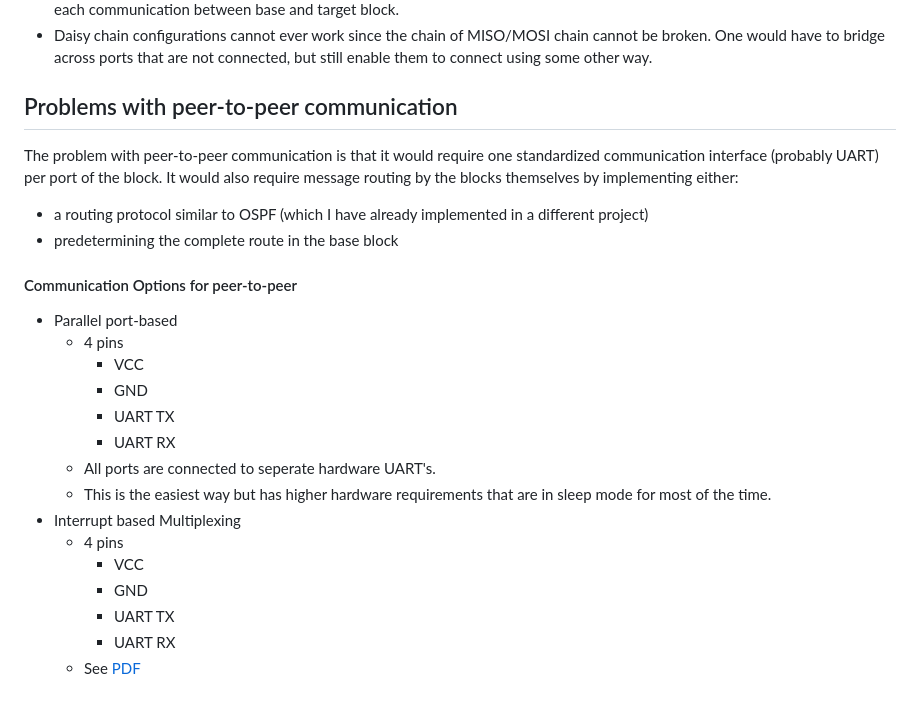
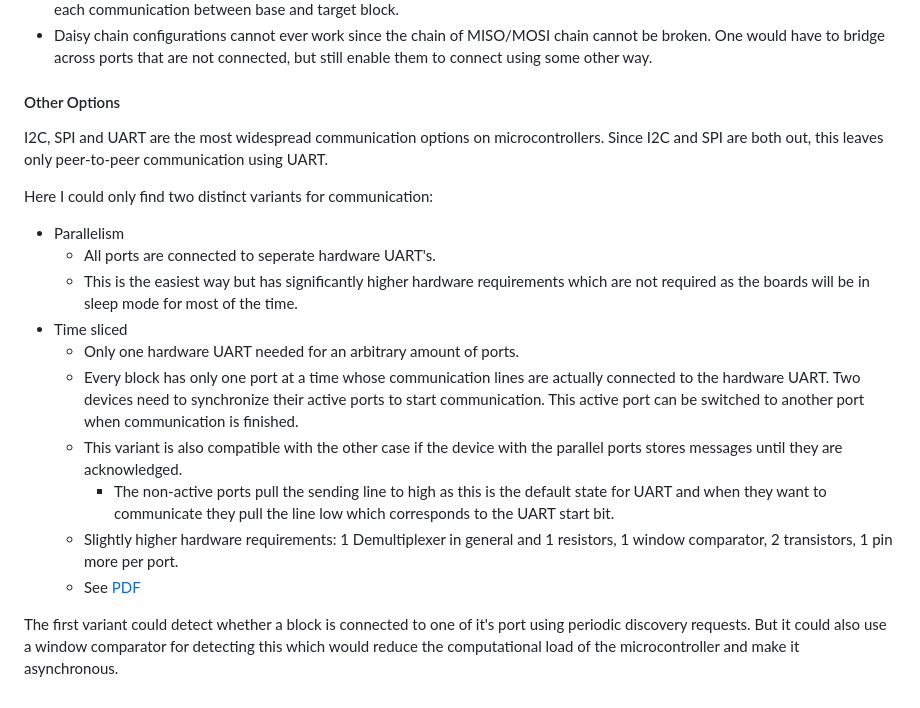
Before and after one commit to davirieser/BlocklyMorph, a Markdown page: README.md, the part around the change. Drawn GitHub-style.

Commit message:
Updated REAME.md

```diff
--- a/README.md
+++ b/README.md
@@ -32,27 +32,24 @@ Another problem is that SPI all variations of the bus topology do not work for h
 - Daisy chain configurations cannot ever work since the chain of MISO/MOSI chain cannot be broken.
   One would have to bridge across ports that are not connected, but still enable them to connect using some other way.
 
-## Problems with peer-to-peer communication
+#### Other Options
 
-The problem with peer-to-peer communication is that it would require one standardized communication interface (probably UART) per port of the block.
-It would also require message routing by the blocks themselves by implementing either:
-- a routing protocol similar to OSPF (which I have already implemented in a different project)
-- predetermining the complete route in the base block
+I2C, SPI and UART are the most widespread communication options on microcontrollers.
+Since I2C and SPI are both out, this leaves only peer-to-peer communication using UART.
 
-#### Communication Options for peer-to-peer
+Here I could only find two distinct variants for communication:
+- Parallelism
+  - All ports are connected to seperate hardware UART's.
+  - This is the easiest way but has significantly higher hardware requirements which are not required as the boards will be in sleep mode for most of the time.
+- Time sliced
+  - Only one hardware UART needed for an arbitrary amount of ports.
+  - Every block has only one port at a time whose communication lines are actually connected to the hardware UART.
+    Two devices need to synchronize their active ports to start communication.
+    This active port can be switched to another port when communication is finished.
+  - This variant is also compatible with the other case if the device with the parallel ports stores messages until they are acknowledged.
+    - The non-active ports pull the sending line to high as this is the default state for UART and when they want to communicate they pull the line low which corresponds to the UART start bit.
+  - Slightly higher hardware requirements: 1 Demultiplexer in general and 1 resistors, 1 window comparator, 2 transistors, 1 pin more per port.
+  - See [PDF](https://github.com/davirieser/BlocklyMorph/blob/dd45b4aaba8524e23da5adf29cdbead551775158/TeX/build/default/default.pdf)
 
-- Parallel port-based
-  - 4 pins
-    - VCC
-    - GND
-    - UART TX
-    - UART RX
-  - All ports are connected to seperate hardware UART's.
-  - This is the easiest way but has higher hardware requirements that are in sleep mode for most of the time.
-- Interrupt based Multiplexing
-  - 4 pins
-    - VCC
-    - GND
-    - UART TX
-    - UART RX
-  - See [PDF](https://github.com/davirieser/BlocklyMorph/blob/dd45b4aaba8524e23da5adf29cdbead551775158/TeX/build/default/default.pdf)
+The first variant could detect whether a block is connected to one of it's port using periodic discovery requests.
+But it could also use a window comparator for detecting this which would reduce the computational load of the microcontroller and make it asynchronous.
```
